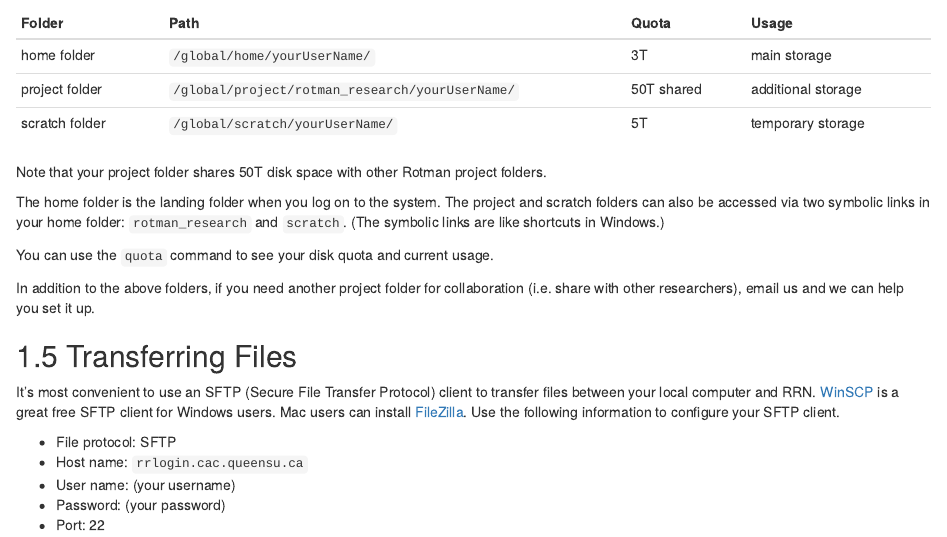
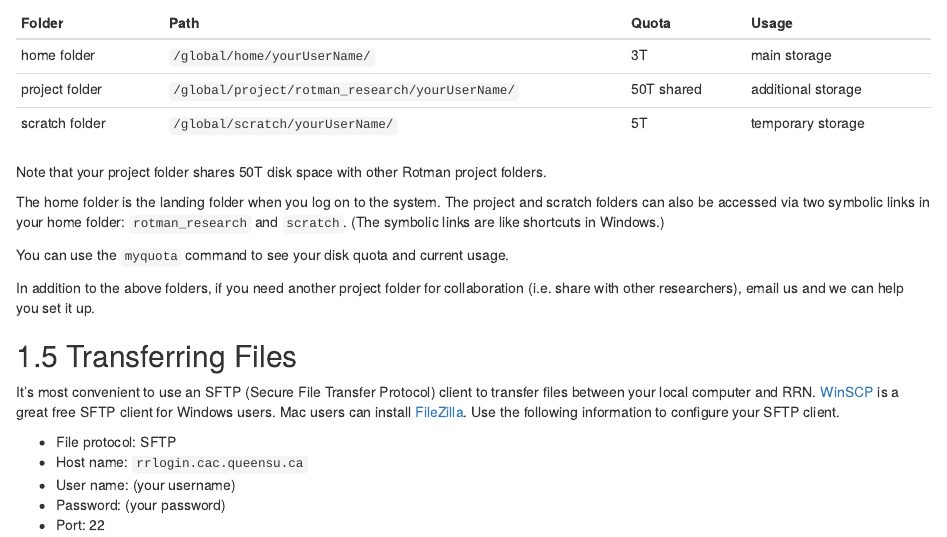
Before and after one commit to tdmdal/computing-research, an R Markdown document (01-getting-started.Rmd): the page in a window 1100 px wide, from 670 px down. Rendered offline with R 4.5, knitr and Pandoc, with nearby package versions; drawn as R Markdown's standard HTML page in place of the format the file asks for.

Commit message:
changed quota command to myquota

```diff
--- a/01-getting-started.Rmd
+++ b/01-getting-started.Rmd
@@ -41,7 +41,7 @@ Note that your project folder shares 50T disk space with other Rotman project fo
 
 The home folder is the landing folder when you log on to the system. The project and scratch folders can also be accessed via two symbolic links in your home folder: `rotman_research` and `scratch`. (The symbolic links are like shortcuts in Windows.)
 
-You can use the `quota` command to see your disk quota and current usage.
+You can use the `myquota` command to see your disk quota and current usage.
 
 In addition to the above folders, if you need another project folder for collaboration (i.e. share with other researchers), email us and we can help you set it up.
 
```
Also changed, not shown: docs/search_index.json, 1 other file.
